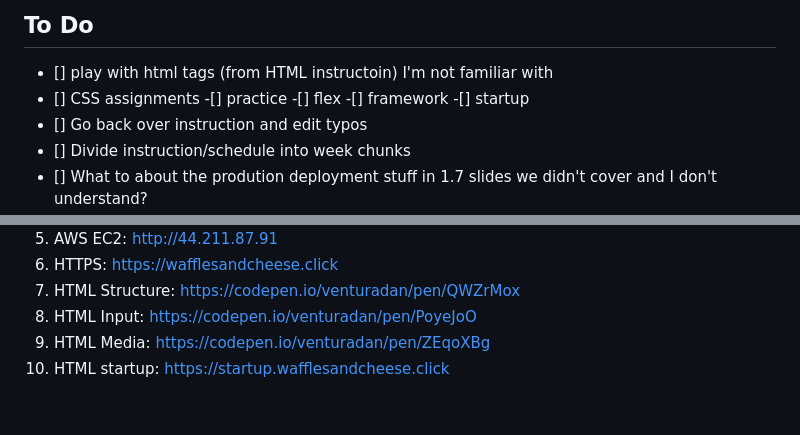
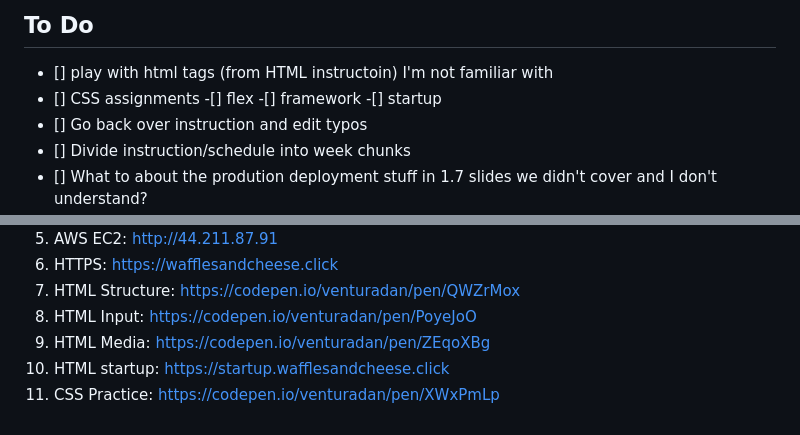
Before and after one commit to venturadan/startup, a Markdown page: notes.md, 2 parts joined by grey strips. GitHub-like rendering.

```diff
--- a/notes.md
+++ b/notes.md
@@ -196,7 +196,6 @@
 ## To Do
 - [] play with html tags (from HTML instructoin) I'm not familiar with
 - [] CSS assignments
-	-[] practice
 	-[] flex
 	-[] framework
 	-[] startup
@@ -291,3 +290,4 @@
 8. HTML Input: https://codepen.io/venturadan/pen/PoyeJoO
 9. HTML Media: https://codepen.io/venturadan/pen/ZEqoXBg
 10. HTML startup: https://startup.wafflesandcheese.click
+11. CSS Practice: https://codepen.io/venturadan/pen/XWxPmLp
```
